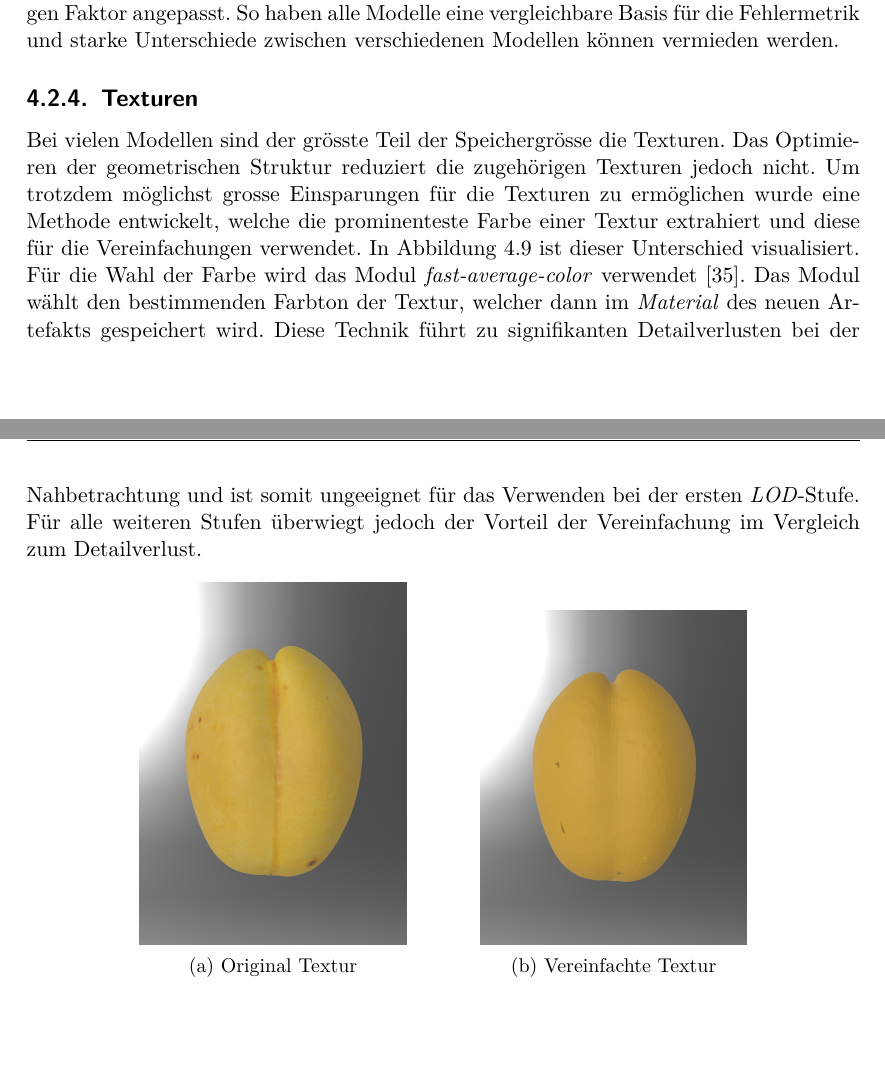
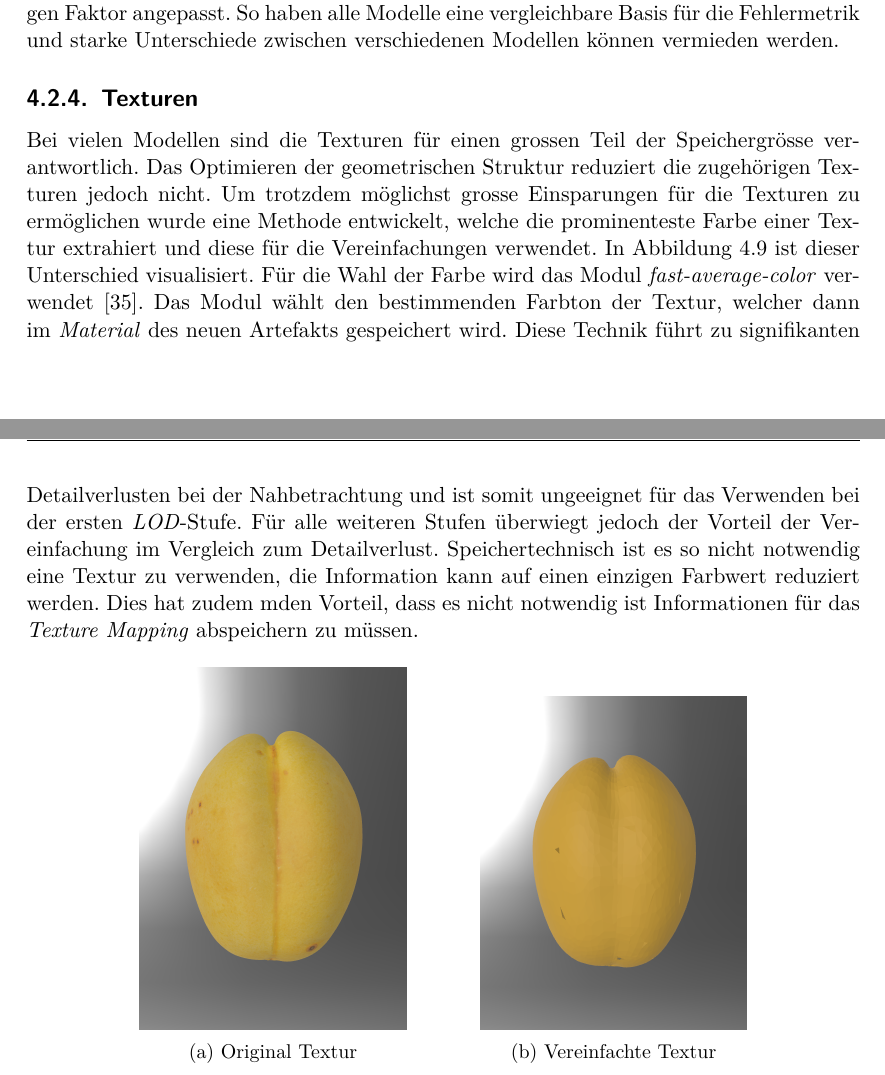
Before and after one commit to kreativwebdesign/lode, a LaTeX document (documentation/report/doc.tex, which reads documentation/report/parts/resultate.tex): two parts of pages 42 and 43 of 87, joined at a grey line, cut so that both start at the same text, the shorter picture padded with empty space. Compiled offline with pdfLaTeX; a missing bibliography style is replaced by a similar one.

Commit message:
Extend paragraph

```diff
--- a/documentation/report/parts/resultate.tex
+++ b/documentation/report/parts/resultate.tex
@@ -188,9 +188,11 @@ Die Fehlermetrik wurde vergleichbar mit der Referenzimplementation justiert. Die
 
 \subsection{Texturen}
 
-Bei vielen Modellen sind der grösste Teil der Speichergrösse die Texturen. Das Optimieren der geometrischen Struktur reduziert die zugehörigen Texturen jedoch nicht. Um trotzdem möglichst grosse Einsparungen für die Texturen zu ermöglichen wurde eine Methode entwickelt, welche die prominenteste Farbe einer Textur extrahiert und diese für die Vereinfachungen verwendet.
+Bei vielen Modellen sind die Texturen für einen grossen Teil der Speichergrösse verantwortlich. Das Optimieren der geometrischen Struktur reduziert die zugehörigen Texturen jedoch nicht. Um trotzdem möglichst grosse Einsparungen für die Texturen zu ermöglichen wurde eine Methode entwickelt, welche die prominenteste Farbe einer Textur extrahiert und diese für die Vereinfachungen verwendet.
 In Abbildung \ref{fig:textureComparison} ist dieser Unterschied visualisiert. Für die Wahl der Farbe wird das Modul \e{fast-average-color} verwendet \cite{averageColorPackage}. Das Modul wählt den bestimmenden Farbton der Textur, welcher dann im \e{Material} des neuen Artefakts gespeichert wird.
 Diese Technik führt zu signifikanten Detailverlusten bei der Nahbetrachtung und ist somit ungeeignet für das Verwenden bei der ersten \e{LOD}-Stufe. Für alle weiteren Stufen überwiegt jedoch der Vorteil der Vereinfachung im Vergleich zum Detailverlust.
+Speichertechnisch ist es so nicht notwendig eine Textur zu verwenden, die Information kann auf einen einzigen Farbwert reduziert werden. Dies hat zudem mden Vorteil, dass es nicht notwendig ist Informationen für das \e{Texture Mapping} abspeichern zu müssen.
+
 \begin{figure}[H]
   \centering
   \begin{subfigure}{.4\textwidth}
```
